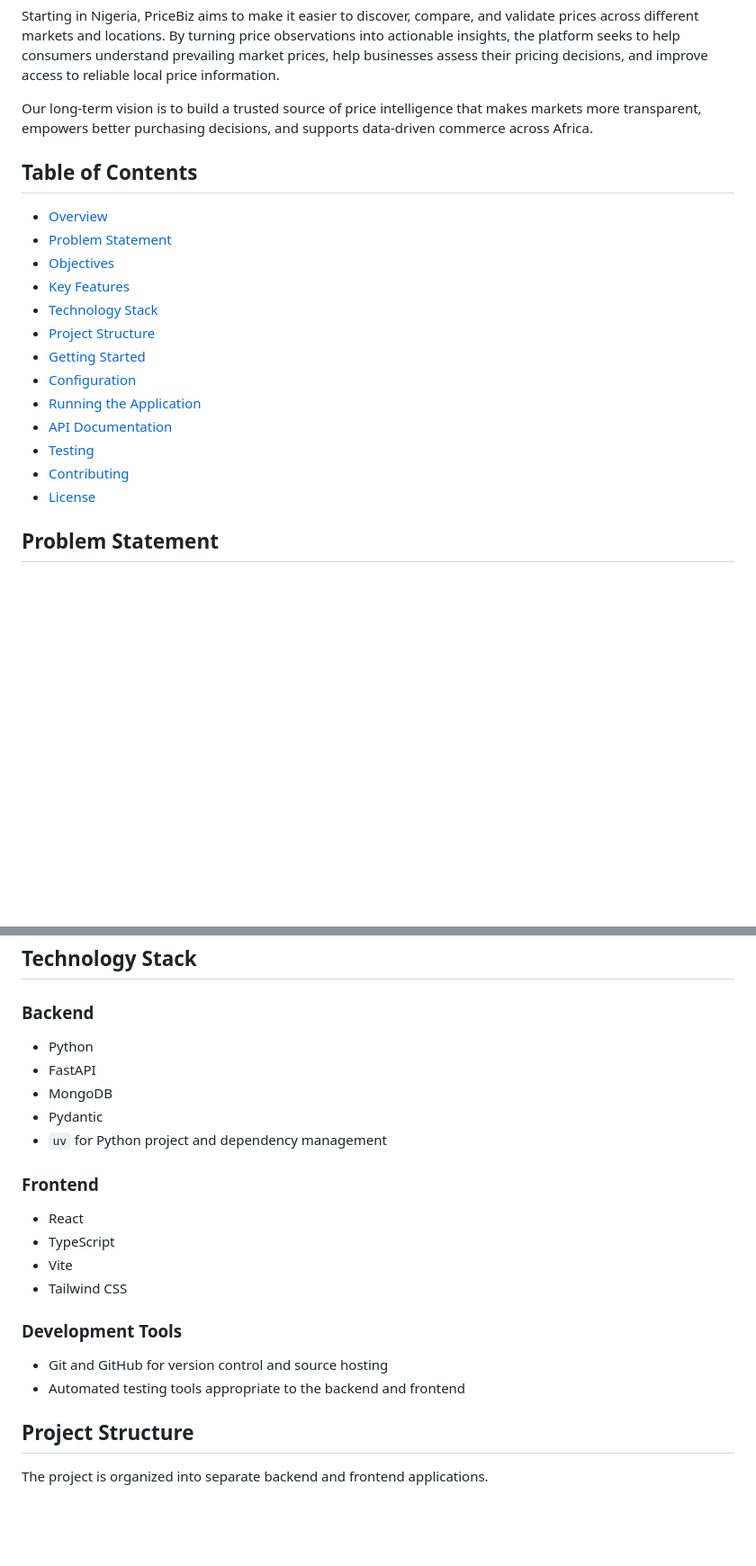
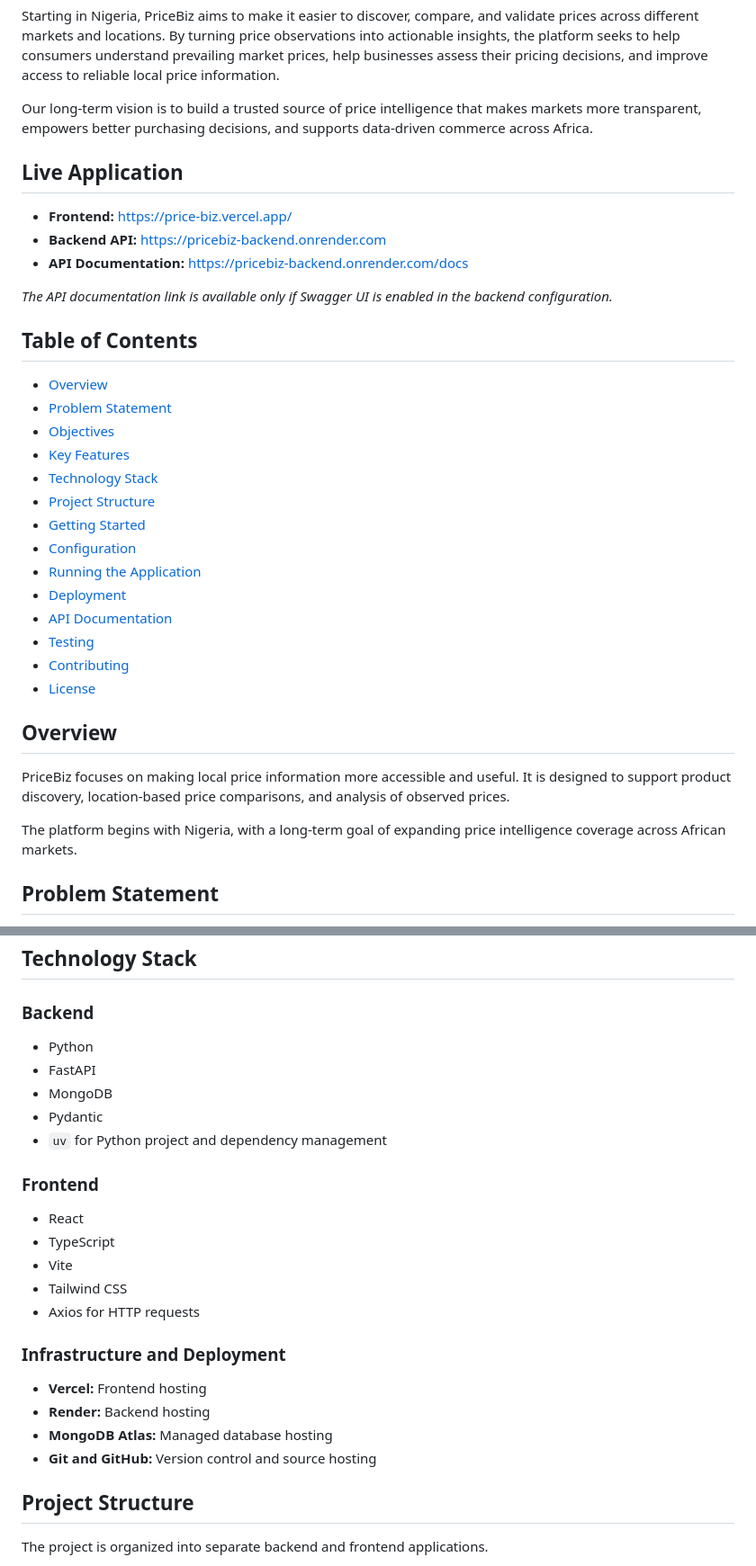
Before and after one commit to codira300/PriceBiz, a Markdown page: README.md, 2 parts joined by grey strips. Shown at 90% size. Rendered like a GitHub page; blank space fills up the shorter version.

```diff
--- a/README.md
+++ b/README.md
@@ -7,6 +7,14 @@ PriceBiz is a price intelligence platform designed to help consumers and busines
 Starting in Nigeria, PriceBiz aims to make it easier to discover, compare, and validate prices across different markets and locations. By turning price observations into actionable insights, the platform seeks to help consumers understand prevailing market prices, help businesses assess their pricing decisions, and improve access to reliable local price information.
 
 Our long-term vision is to build a trusted source of price intelligence that makes markets more transparent, empowers better purchasing decisions, and supports data-driven commerce across Africa.
+
+## Live Application
+
+- **Frontend:** https://price-biz.vercel.app/
+- **Backend API:** https://pricebiz-backend.onrender.com
+- **API Documentation:** https://pricebiz-backend.onrender.com/docs
+
+*The API documentation link is available only if Swagger UI is enabled in the backend configuration.*
 
 ## Table of Contents
 
@@ -19,10 +27,17 @@ Our long-term vision is to build a trusted source of price intelligence that mak
 - [Getting Started](#getting-started)
 - [Configuration](#configuration)
 - [Running the Application](#running-the-application)
+- [Deployment](#deployment)
 - [API Documentation](#api-documentation)
 - [Testing](#testing)
 - [Contributing](#contributing)
 - [License](#license)
+
+## Overview
+
+PriceBiz focuses on making local price information more accessible and useful. It is designed to support product discovery, location-based price comparisons, and analysis of observed prices.
+
+The platform begins with Nigeria, with a long-term goal of expanding price intelligence coverage across African markets.
 
 ## Problem Statement
 
@@ -58,6 +73,7 @@ Feature availability may vary as development progresses.
 ## Technology Stack
 
 ### Backend
+
 - Python
 - FastAPI
 - MongoDB
@@ -65,14 +81,19 @@ Feature availability may vary as development progresses.
 - `uv` for Python project and dependency management
 
 ### Frontend
+
 - React
 - TypeScript
 - Vite
 - Tailwind CSS
+- Axios for HTTP requests
 
-### Development Tools
-- Git and GitHub for version control and source hosting
-- Automated testing tools appropriate to the backend and frontend
+### Infrastructure and Deployment
+
+- **Vercel:** Frontend hosting
+- **Render:** Backend hosting
+- **MongoDB Atlas:** Managed database hosting
+- **Git and GitHub:** Version control and source hosting
 
 ## Project Structure
 
```
Also changed, not shown: other parts of README.md (+90 -18 lines).
